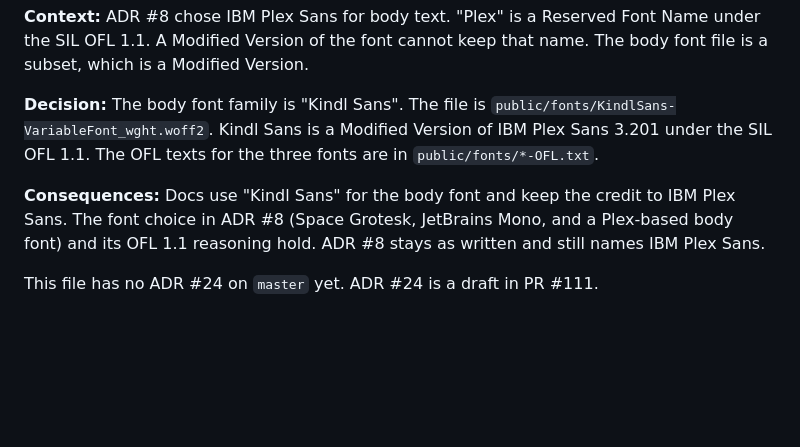
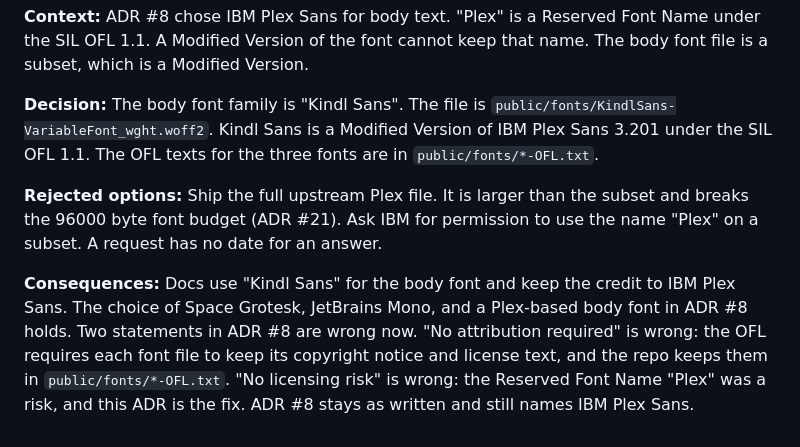
Before and after one commit to daniel-kindl/daniel-kindl.github.io, a Markdown page: docs/tech-decisions.md, the part around the change. GitHub-like rendering; blank space fills up the shorter version.

Commit message:
docs: correct ADR 26 on ADR 8 and list the rejected options

```diff
--- a/docs/tech-decisions.md
+++ b/docs/tech-decisions.md
@@ -630,8 +630,13 @@ subset, which is a Modified Version.
 Sans 3.201 under the SIL OFL 1.1. The OFL texts for the three fonts are in
 `public/fonts/*-OFL.txt`.
 
+**Rejected options:** Ship the full upstream Plex file. It is larger than the
+subset and breaks the 96000 byte font budget (ADR #21). Ask IBM for permission to use the name
+"Plex" on a subset. A request has no date for an answer.
+
 **Consequences:** Docs use "Kindl Sans" for the body font and keep the credit to IBM Plex Sans.
-The font choice in ADR #8 (Space Grotesk, JetBrains Mono, and a Plex-based body font) and its
-OFL 1.1 reasoning hold. ADR #8 stays as written and still names IBM Plex Sans.
-
-This file has no ADR #24 on `master` yet. ADR #24 is a draft in PR #111.
+The choice of Space Grotesk, JetBrains Mono, and a Plex-based body font in ADR #8 holds. Two
+statements in ADR #8 are wrong now. "No attribution required" is wrong: the OFL requires each
+font file to keep its copyright notice and license text, and the repo keeps them in
+`public/fonts/*-OFL.txt`. "No licensing risk" is wrong: the Reserved Font Name "Plex" was a
+risk, and this ADR is the fix. ADR #8 stays as written and still names IBM Plex Sans.
```
